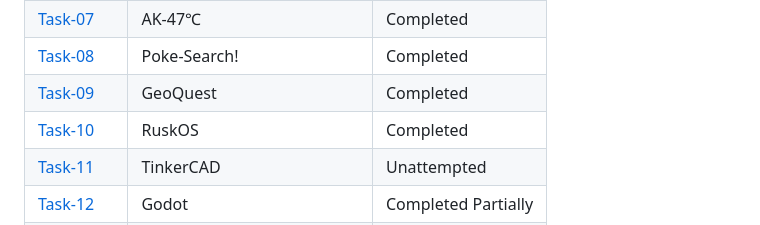
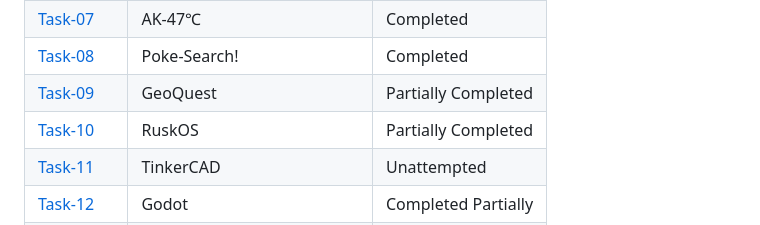
Before and after one commit to ashwinpraveengo/amfoss-tasks, a Markdown page: README.md, the part around the change. Drawn GitHub-style.

```diff
--- a/README.md
+++ b/README.md
@@ -36,8 +36,8 @@ those tasks. My determination to contribute effectively and learn from every exp
 [Task-06](https://github.com/ashwinpraveengo/amfoss-tasks/tree/aba20a6064ce8ab83f2102d298f0ed651b205dd5/Task-06)|Cricket Vault|Completed
 [Task-07](https://github.com/ashwinpraveengo/amfoss-tasks/tree/13f2e1e2e642cf39530be8f7bc26ee4217cea94b/Task-07)|AK-47℃|Completed
 [Task-08](https://github.com/ashwinpraveengo/amfoss-tasks/tree/13f2e1e2e642cf39530be8f7bc26ee4217cea94b/Task-08)|Poke-Search!|Completed
-[Task-09](https://github.com/ashwinpraveengo/amfoss-tasks/tree/13f2e1e2e642cf39530be8f7bc26ee4217cea94b/Task-09)|GeoQuest|Completed
-[Task-10](https://github.com/ashwinpraveengo/amfoss-tasks/tree/13f2e1e2e642cf39530be8f7bc26ee4217cea94b/Task-10)|RuskOS|Completed
+[Task-09](https://github.com/ashwinpraveengo/amfoss-tasks/tree/13f2e1e2e642cf39530be8f7bc26ee4217cea94b/Task-09)|GeoQuest|Partially Completed
+[Task-10](https://github.com/ashwinpraveengo/amfoss-tasks/tree/13f2e1e2e642cf39530be8f7bc26ee4217cea94b/Task-10)|RuskOS|Partially Completed
 [Task-11](https://github.com/ashwinpraveengo/amfoss-tasks/tree/b8d8584eb550e9a3196a451c61578176d5afda20/Task-11)|TinkerCAD|Unattempted
 [Task-12](https://github.com/ashwinpraveengo/amfoss-tasks/tree/13f2e1e2e642cf39530be8f7bc26ee4217cea94b/Task-12)|Godot|Completed Partially
 [Task-13](https://github.com/ashwinpraveengo/amfoss-tasks/tree/13f2e1e2e642cf39530be8f7bc26ee4217cea94b/Task-13)|Vim|Completed
```
